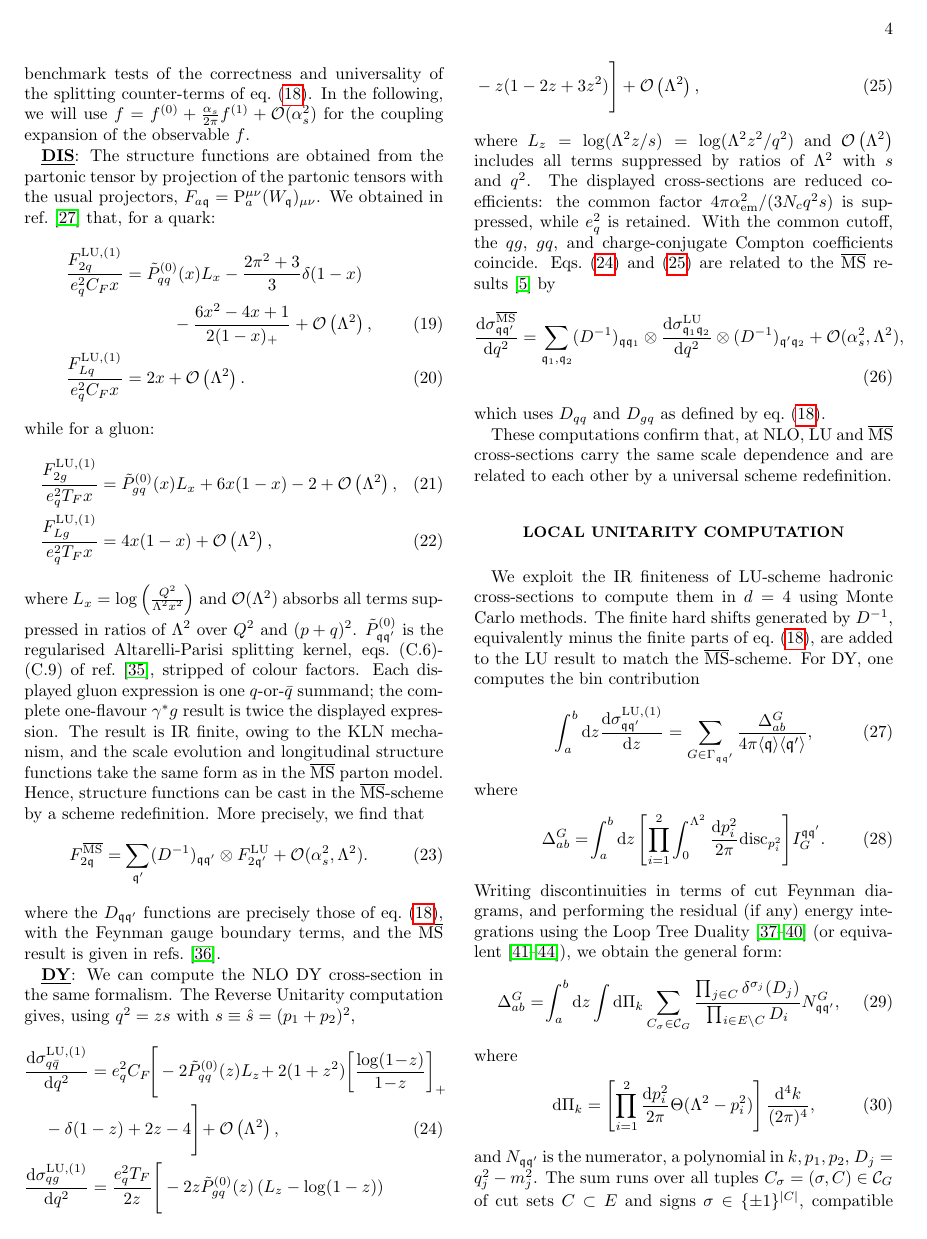
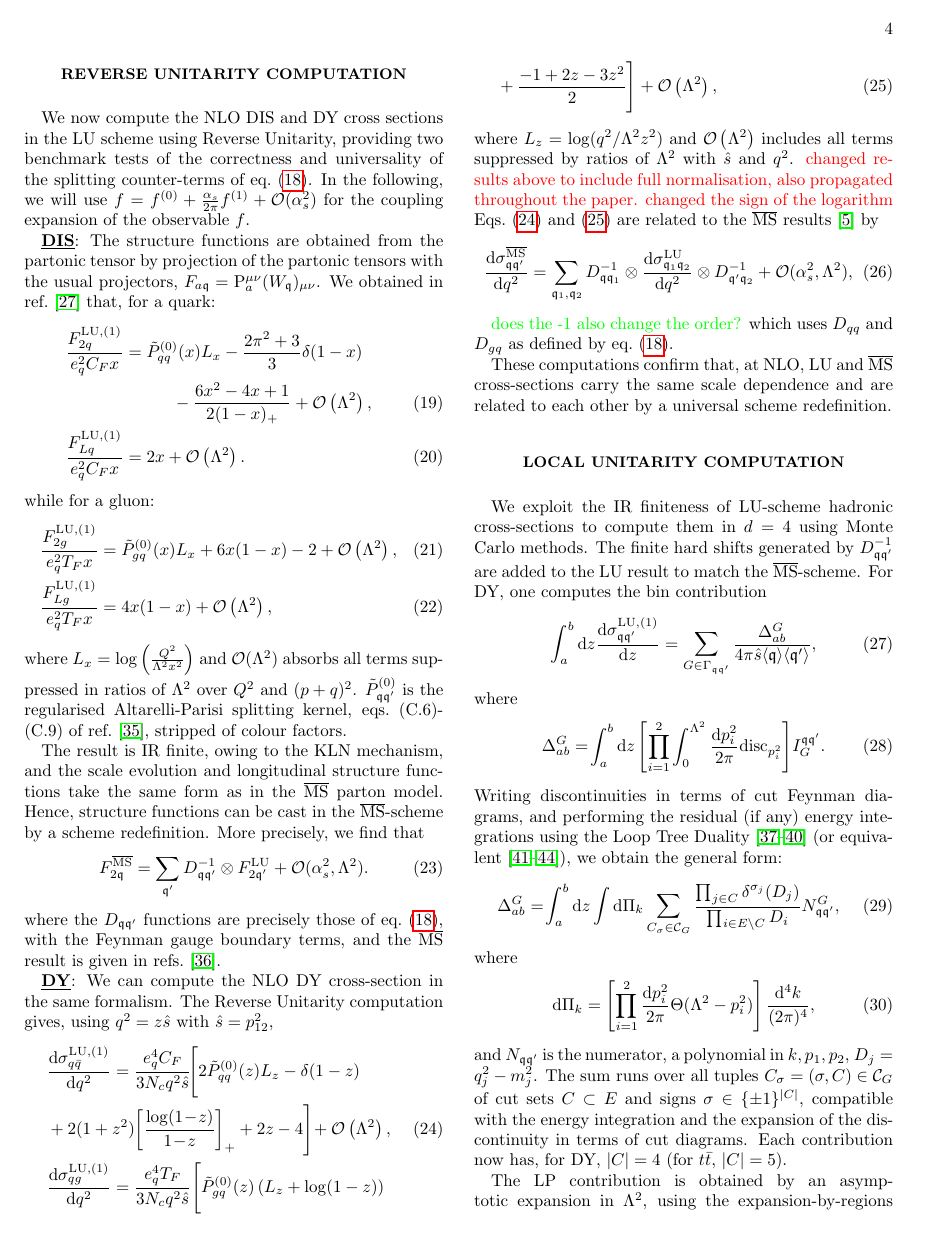
Before and after one commit to ZenoCapatti/LUDY-resources, a LaTeX paper (paper/main.tex): page 4 of 9. Compiled offline with pdfLaTeX.

Commit message:
changed normalisation in dy results, propagated leptonic phase space and flux factor across equations

```diff
--- a/paper/main.tex
+++ b/paper/main.tex
@@ -318,37 +324,47 @@ while for a gluon:
 \frac{F_{2g}^{\text{LU},(1)}}{e_q^2 T_F x}&= \tilde{P}_{gq}^{(0)}(x)L_x+6x(1-x)-2+\mathcal{O}\left(\Lambda^2\right), \\
 \frac{F_{Lg}^{\text{LU},(1)}}{e_q^2 T_F x}&=4  x(1-x)+\mathcal{O}\left(\Lambda^2\right),
 \end{align}
-where $L_x=\log\left(\tfrac{Q^2}{\Lambda^2 x^2}\right)$ and $\mathcal{O}(\Lambda^2)$ absorbs all terms suppressed in ratios of $\Lambda^2$ over $Q^2$ and $(p+q)^2$. $\tilde{P}^{(0)}_{\mathfrak{q}\mathfrak{q}'}$ is the regularised Altarelli-Parisi splitting kernel, eqs.~(C.6)-(C.9) of ref.~\cite{Catani_1997}, stripped of colour factors. Each displayed gluon expression is one $q$-or-$\bar q$ summand; the complete one-flavour $\gamma^*g$ result is twice the displayed expression.
+where $L_x=\log\left(\tfrac{Q^2}{\Lambda^2 x^2}\right)$ and $\mathcal{O}(\Lambda^2)$ absorbs all terms suppressed in ratios of $\Lambda^2$ over $Q^2$ and $(p+q)^2$. $\tilde{P}^{(0)}_{\mathfrak{q}\mathfrak{q}'}$ is the regularised Altarelli-Parisi splitting kernel, eqs.~(C.6)-(C.9) of ref.~\cite{Catani_1997}, stripped of colour factors.
+
+% Each displayed gluon expression is one $q$-or-$\bar q$ summand; the complete one-flavour $\gamma^*g$ result is twice the displayed expression. To check and display factor 2 if necessary
+
+
 The result is IR finite, owing to the KLN mechanism, and the scale evolution and longitudinal structure functions take the same form as in the $\overline{\text{MS}}$ parton model. Hence, structure functions can be cast in the $\overline{\text{MS}}$-scheme by a scheme redefinition. More precisely, we find that
 \begin{equation}
-F_{2\mathfrak{q}}^{\overline{\text{MS}}}=\sum_{\mathfrak{q}'}(D^{-1})_{\mathfrak{q}\mathfrak{q}'}\otimes F_{2\mathfrak{q}'}^{\text{LU}}+\mathcal{O}(\alpha_s^2,\Lambda^2).
+F_{2\mathfrak{q}}^{\overline{\text{MS}}}=\sum_{\mathfrak{q}'}D^{-1}_{\mathfrak{q}\mathfrak{q}'}\otimes F_{2\mathfrak{q}'}^{\text{LU}}+\mathcal{O}(\alpha_s^2,\Lambda^2).
 \end{equation}
 where the $D_{\mathfrak{q} \mathfrak{q}'}$ functions are precisely those of eq.~\eqref{eq:splitting_cts_nlo}, with the Feynman gauge boundary terms, and the $\overline{\text{MS}}$ result is given in refs.~\cite{Bardeen:1978yd}. %The Reverse Unitarity computation naturally captures boundary terms, and provides an independent cross-check of the direct splitting counter-term computation.
 
 
-\underline{\textbf{DY}}: We can compute the NLO DY cross-section in the same formalism. The Reverse Unitarity computation gives, using $q^2=z s$ with $s\equiv\hat{s}=(p_1+p_2)^2$,
+\underline{\textbf{DY}}: We can compute the NLO DY cross-section in the same formalism. The Reverse Unitarity computation gives, using $q^2=z \hat{s}$ with $\hat{s}=p_{12}^2$,
 \begin{align}
-&\frac{\mathrm{d}\sigma_{q\bar{q}}^{\text{LU},(1)}}{\mathrm{d}q^2}= e_q^2C_F \! \Bigg[ -2\tilde{P}_{qq}^{(0)}(z)L_z\!+2(1+z^2)\! \left[\frac{\log(1\!-\! z)}{1\!-\!z}\right]_+ \nonumber \\
-&\hspace{0.4cm}-\delta(1-z)+2z-4 \Bigg] \!  +\mathcal{O}\left(\Lambda^2\right), \label{eq:qq_DY}\\
-&\frac{\mathrm{d}\sigma_{qg}^{\text{LU},(1)}}{\mathrm{d}q^2}=\frac{e_q^2T_F}{2z }\Bigg[
--2z\tilde{P}_{gq}^{(0)}(z)\left(L_z-\log(1-z)\right) \nonumber
+&\frac{\mathrm{d}\sigma_{q\bar{q}}^{\text{LU},(1)}}{\mathrm{d}q^2}= \frac{e_q^4 C_F}{3N_cq^2 \hat{s}}\! \Bigg[ 2\tilde{P}_{qq}^{(0)}(z)L_z -\delta(1-z)\!\nonumber \\
+&+2(1+z^2)\! \left[\frac{\log(1\!-\! z)}{1\!-\!z}\right]_+ +2z-4 \Bigg] \!  +\mathcal{O}\left(\Lambda^2\right), \label{eq:qq_DY}\\
+&\frac{\mathrm{d}\sigma_{qg}^{\text{LU},(1)}}{\mathrm{d}q^2}=\frac{e_q^4 T_F}{3N_cq^2 \hat{s}}\Bigg[
+\tilde{P}_{gq}^{(0)}(z)\left(L_z+\log(1-z)\right) \nonumber
  \\
- &-z(1-2z+3z^2)\Bigg] +\mathcal{O}\left(\Lambda^2\right), \label{eq:qg_DY}
+ &+\frac{-1+2z-3z^2}{2}\Bigg] +\mathcal{O}\left(\Lambda^2\right), \label{eq:qg_DY}
 \end{align}
-where $L_z=\log(\Lambda^2z/s)=\log(\Lambda^2z^2/q^2)$ and $\mathcal{O}\left(\Lambda^2\right)$ includes all terms suppressed by ratios of $\Lambda^2$ with $s$ and $q^2$. The displayed cross-sections are reduced coefficients: the common factor $4\pi\alpha_{\mathrm{em}}^2/(3N_cq^2s)$ is suppressed, while $e_q^2$ is retained. With the common cutoff, the $qg$, $gq$, and charge-conjugate Compton coefficients coincide. Eqs.~\eqref{eq:qq_DY} and \eqref{eq:qg_DY} are related to the $\overline{\text{MS}}$ results~\cite{Altarelli:1979ub} by
+where $L_z=\log(q^2/\Lambda^2z^2)$ and $\mathcal{O}\left(\Lambda^2\right)$ includes all terms suppressed by ratios of $\Lambda^2$ with $\hat{s}$ and $q^2$. {\color{red} changed results above to include full normalisation, also propagated throughout the paper. changed the sign of the logarithm}
+%The displayed cross-sections are reduced coefficients: the common factor $ e_q^4/(3N_cq^2 \hat{s})$ is suppressed. {\color{green} ask where all these come from $q^2$,$3$, should we include the flux factor? -> definition of xs }
+Eqs.~\eqref{eq:qq_DY} and \eqref{eq:qg_DY} are related to the $\overline{\text{MS}}$ results~\cite{Altarelli:1979ub} by
 \begin{align}
-\frac{\mathrm{d}\sigma_{\mathfrak{q}\mathfrak{q}'}^{\overline{\text{MS}}}}{\mathrm{d}q^2}=\sum_{\mathfrak{q}_1,\mathfrak{q}_2}(D^{-1})_{\mathfrak{q}\mathfrak{q}_1}\otimes\frac{\mathrm{d}\sigma_{\mathfrak{q}_1\mathfrak{q}_2}^{\text{LU}}}{\mathrm{d}q^2}\otimes(D^{-1})_{\mathfrak{q}'\mathfrak{q}_2}+\mathcal{O}(\alpha_s^2,\Lambda^2),
+\frac{\mathrm{d}\sigma_{\mathfrak{q}\mathfrak{q}'}^{\overline{\text{MS}}}}{\mathrm{d}q^2}=\sum_{\mathfrak{q}_1,\mathfrak{q}_2}D^{-1}_{\mathfrak{q}\mathfrak{q}_1}\otimes\frac{\mathrm{d}\sigma_{\mathfrak{q}_1\mathfrak{q}_2}^{\text{LU}}}{\mathrm{d}q^2}\otimes D^{-1}_{\mathfrak{q}'\mathfrak{q}_2}+\mathcal{O}(\alpha_s^2,\Lambda^2),
 \end{align}
+
+{\color{green} does the -1 also change the order?}
 which uses $D_{qq}$ and $D_{gq}$ as defined by eq.~\eqref{eq:splitting_cts_nlo}.
 
 These computations confirm that, at NLO, LU and $\overline{\text{MS}}$ cross-sections carry the same scale dependence and are related to each other by a universal scheme redefinition.
 
 \section{\label{sec:level2}Local Unitarity computation}
 
-We exploit the IR finiteness of $\text{LU}$-scheme hadronic cross-sections to compute them in $d=4$ using Monte Carlo methods. The finite hard shifts generated by $D^{-1}$, equivalently minus the finite parts of eq.~\eqref{eq:splitting_cts_nlo}, are added to the LU result to match the $\overline{\text{MS}}$-scheme. For DY, one computes the bin contribution
+We exploit the IR finiteness of $\text{LU}$-scheme hadronic cross-sections to compute them in $d=4$ using Monte Carlo methods. The finite hard shifts generated by $D^{-1}_{\mathfrak{q}\mathfrak{q}'}$
+% , equivalently minus the finite parts of eq.~\eqref{eq:splitting_cts_nlo},
+are added to the LU result to match the $\overline{\text{MS}}$-scheme. For DY, one computes the bin contribution
 \begin{equation}
 %\Delta_{ab}\sigma_{\mathfrak{q}\mathfrak{q}'}^{\text{LU},(1)}=
-\int_a^b \mathrm{d}z\frac{\mathrm{d}\sigma_{\mathfrak{q}\mathfrak{q}'}^{\text{LU},(1)}}{\mathrm{d}z}=\sum_{G\in\Gamma_{\mathfrak{q}\mathfrak{q}'}}\frac{\Delta_{ab}^G}{4\pi\langle\mathfrak{q}\rangle \langle\mathfrak{q}'\rangle},
+\int_a^b \mathrm{d}z\frac{\mathrm{d}\sigma_{\mathfrak{q}\mathfrak{q}'}^{\text{LU},(1)}}{\mathrm{d}z}=\sum_{G\in\Gamma_{\mathfrak{q}\mathfrak{q}'}}\frac{\Delta_{ab}^G}{4\pi \hat{s}\langle\mathfrak{q}\rangle \langle\mathfrak{q}'\rangle},
 \end{equation}
 where
 \begin{equation}
```
Also changed, not shown: paper/main.tex (33 more changed lines).
